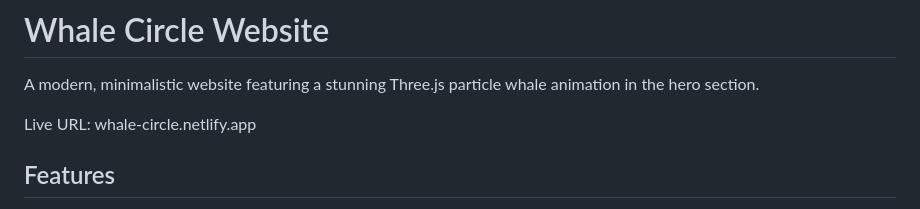
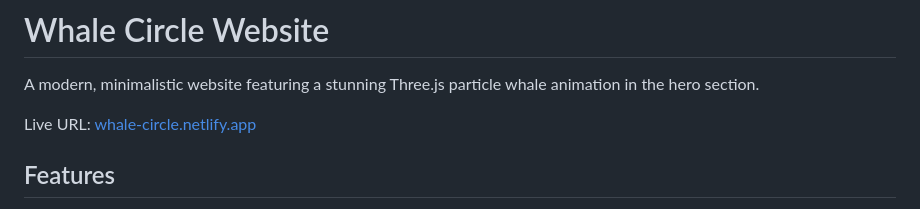
Before and after one commit to ardijancuri/whale-circle, a Markdown page: README.md, the part around the change. GitHub-like rendering.

Commit message:
Make Live URL clickable in README
Updated the Live URL to be a clickable link in README.

```diff
--- a/README.md
+++ b/README.md
@@ -2,7 +2,7 @@
 
 A modern, minimalistic website featuring a stunning Three.js particle whale animation in the hero section.
 
-Live URL: whale-circle.netlify.app
+Live URL: <a href="whale-circle.netlify.app">whale-circle.netlify.app</a>
 
 ## Features
 
```
